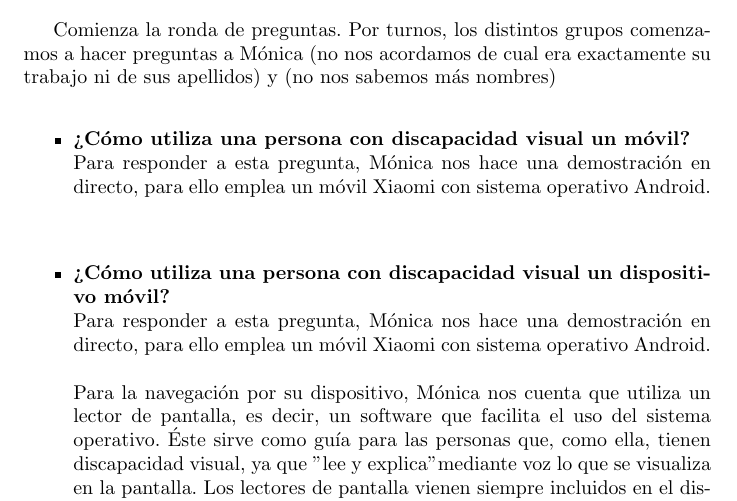
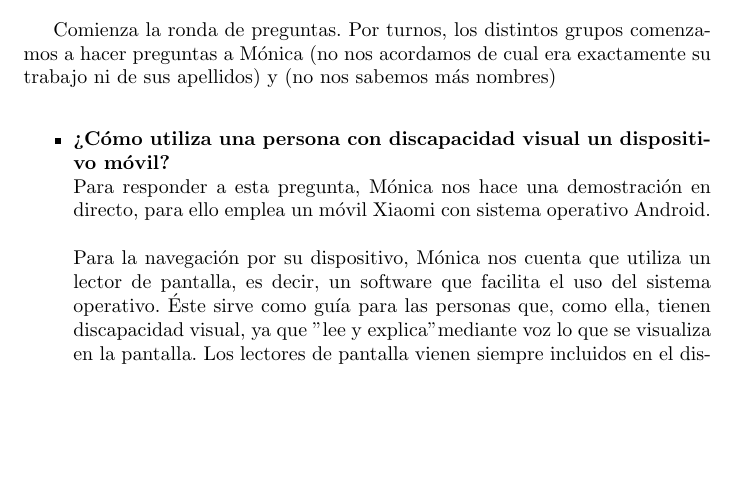
Before and after one commit to NILGroup/TFG-1920-DiscapacidadVisual, a LaTeX paper (Entrevista 11.09.2019/Entrevista11.10.2019.ONCE.tex): part of page 3 of 6 before the commit and part of page 3 of 5 after it, cut so that both start at the same text, the shorter picture padded with empty space. Compiled offline with pdfLaTeX.

Commit message:
Corrección de erratas

```diff
--- a/Entrevista 11.09.2019/Entrevista11.10.2019.ONCE.tex
+++ b/Entrevista 11.09.2019/Entrevista11.10.2019.ONCE.tex
@@ -53,11 +53,6 @@
 	Comienza la ronda de preguntas. Por turnos, los distintos grupos comenzamos a hacer preguntas a Mónica (no nos acordamos de cual era exactamente su trabajo ni de sus apellidos) y (no nos sabemos más nombres)
 	\\
 	\begin{itemize}
-		\item  \textbf{¿Cómo utiliza una persona con discapacidad visual un móvil?}
-		\\
-		Para responder a esta pregunta, Mónica nos hace una demostración en directo, para ello emplea un móvil Xiaomi con sistema operativo Android.
-		\\
-		\\
 		\item  \textbf{¿Cómo utiliza una persona con discapacidad visual un dispositivo móvil?}
 		\\
 		Para responder a esta pregunta, Mónica nos hace una demostración en directo, para ello emplea un móvil Xiaomi con sistema operativo Android.
```
Also changed, not shown: Entrevista 11.09.2019/Entrevista11.10.2019.ONCE.pdf.
